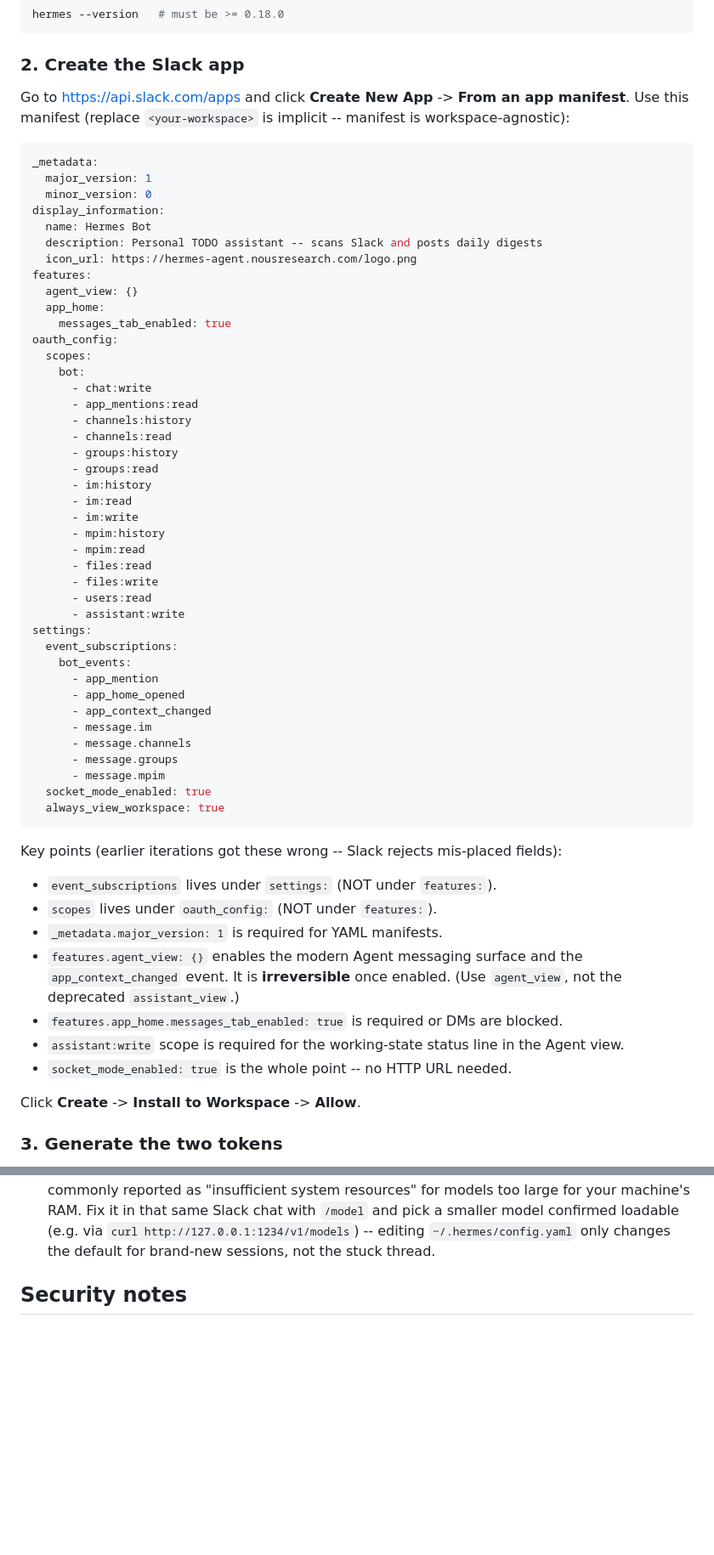
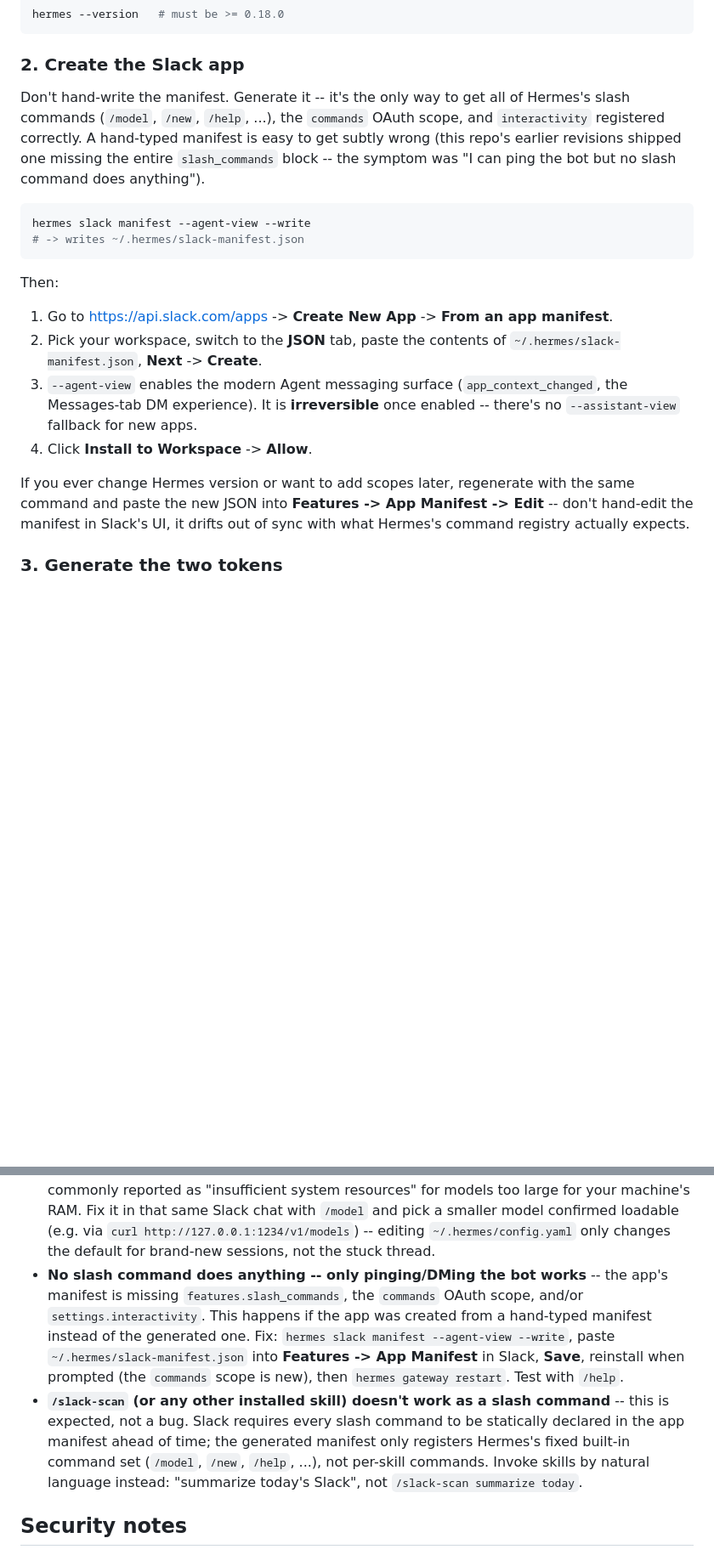
Before and after one commit to LaansDole/my-hermes-skills, a Markdown page: slack-todo-bot/README.md, 2 parts joined by grey strips. Shown at 85% size. GitHub-like rendering; blank space fills up the shorter version.

Commit message:
Fix Slack manifest: hand-authored version silently broke all slash commands
Root cause of 'I can only ping the bot, no slash command works': the
manifest this repo told users to hand-type (step 2) never had
features.slash_commands, the commands OAuth scope, or
settings.interactivity. Slack silently accepts an app with zero
registered slash commands -- DMs/mentions work fine because those ride
event_subscriptions, which was present, but every /command (including
Hermes's own /model, /new, /help) is a no-op.

Confirmed by diffing against hermes slack manifest --agent-view --write
output: the generator adds 50 slash_commands entries, the commands
scope, and interactivity: {is_enabled: true}, none of which the
hand-typed manifest had.

Fix:
- step 2 now generates the manifest via the CLI instead of hand-typing
  YAML (the repo already stated this as the intended design in the old
  Design section, but step 2 never actually did it -- fixed the
  contradiction)
- new Troubleshooting entry for the exact symptom
- new Troubleshooting entry correcting a mistake from this session:
  /slack-scan (or any skill) can never work as a literal Slack slash
  command -- Slack requires static per-app manifest registration and
  the generated manifest only covers Hermes's fixed built-in command
  set. Skills are invoked by natural language on Slack, not slash
  commands.
- removed the now-stale 'manifest above is the hand-authored
  equivalent' line in Design and implementation

````diff
--- a/slack-todo-bot/README.md
+++ b/slack-todo-bot/README.md
@@ -80,63 +80,30 @@ hermes --version   # must be >= 0.18.0
 
 ### 2. Create the Slack app
 
-Go to https://api.slack.com/apps and click **Create New App** -> **From an app manifest**. Use this manifest (replace `<your-workspace>` is implicit -- manifest is workspace-agnostic):
+Don't hand-write the manifest. Generate it -- it's the only way to get all of Hermes's slash
+commands (`/model`, `/new`, `/help`, ...), the `commands` OAuth scope, and `interactivity`
+registered correctly. A hand-typed manifest is easy to get subtly wrong (this repo's earlier
+revisions shipped one missing the entire `slash_commands` block -- the symptom was "I can ping the
+bot but no slash command does anything").
 
-```yaml
-_metadata:
-  major_version: 1
-  minor_version: 0
-display_information:
-  name: Hermes Bot
-  description: Personal TODO assistant -- scans Slack and posts daily digests
-  icon_url: https://hermes-agent.nousresearch.com/logo.png
-features:
-  agent_view: {}
-  app_home:
-    messages_tab_enabled: true
-oauth_config:
-  scopes:
-    bot:
-      - chat:write
-      - app_mentions:read
-      - channels:history
-      - channels:read
-      - groups:history
-      - groups:read
-      - im:history
-      - im:read
-      - im:write
-      - mpim:history
-      - mpim:read
-      - files:read
-      - files:write
-      - users:read
-      - assistant:write
-settings:
-  event_subscriptions:
-    bot_events:
-      - app_mention
-      - app_home_opened
-      - app_context_changed
-      - message.im
-      - message.channels
-      - message.groups
-      - message.mpim
-  socket_mode_enabled: true
-  always_view_workspace: true
+```bash
+hermes slack manifest --agent-view --write
+# -> writes ~/.hermes/slack-manifest.json
 ```
 
-Key points (earlier iterations got these wrong -- Slack rejects mis-placed fields):
+Then:
 
-- `event_subscriptions` lives under `settings:` (NOT under `features:`).
-- `scopes` lives under `oauth_config:` (NOT under `features:`).
-- `_metadata.major_version: 1` is required for YAML manifests.
-- `features.agent_view: {}` enables the modern Agent messaging surface and the `app_context_changed` event. It is **irreversible** once enabled. (Use `agent_view`, not the deprecated `assistant_view`.)
-- `features.app_home.messages_tab_enabled: true` is required or DMs are blocked.
-- `assistant:write` scope is required for the working-state status line in the Agent view.
-- `socket_mode_enabled: true` is the whole point -- no HTTP URL needed.
+1. Go to https://api.slack.com/apps -> **Create New App** -> **From an app manifest**.
+2. Pick your workspace, switch to the **JSON** tab, paste the contents of
+   `~/.hermes/slack-manifest.json`, **Next** -> **Create**.
+3. `--agent-view` enables the modern Agent messaging surface (`app_context_changed`, the
+   Messages-tab DM experience). It is **irreversible** once enabled -- there's no `--assistant-view`
+   fallback for new apps.
+4. Click **Install to Workspace** -> **Allow**.
 
-Click **Create** -> **Install to Workspace** -> **Allow**.
+If you ever change Hermes version or want to add scopes later, regenerate with the same command
+and paste the new JSON into **Features -> App Manifest -> Edit** -- don't hand-edit the manifest
+in Slack's UI, it drifts out of sync with what Hermes's command registry actually expects.
 
 ### 3. Generate the two tokens
 
@@ -529,6 +496,17 @@ The runtime copies live in `~/.hermes/scripts/`, outside this repo. Hermes cron
   machine's RAM. Fix it in that same Slack chat with `/model` and pick a smaller model confirmed
   loadable (e.g. via `curl http://127.0.0.1:1234/v1/models`) -- editing `~/.hermes/config.yaml`
   only changes the default for brand-new sessions, not the stuck thread.
+- **No slash command does anything -- only pinging/DMing the bot works** -- the app's manifest is
+  missing `features.slash_commands`, the `commands` OAuth scope, and/or `settings.interactivity`.
+  This happens if the app was created from a hand-typed manifest instead of the generated one.
+  Fix: `hermes slack manifest --agent-view --write`, paste `~/.hermes/slack-manifest.json` into
+  **Features -> App Manifest** in Slack, **Save**, reinstall when prompted (the `commands` scope
+  is new), then `hermes gateway restart`. Test with `/help`.
+- **`/slack-scan` (or any other installed skill) doesn't work as a slash command** -- this is
+  expected, not a bug. Slack requires every slash command to be statically declared in the app
+  manifest ahead of time; the generated manifest only registers Hermes's fixed built-in command
+  set (`/model`, `/new`, `/help`, ...), not per-skill commands. Invoke skills by natural language
+  instead: "summarize today's Slack", not `/slack-scan summarize today`.
 
 ## Security notes
 
````
Also changed, not shown: other parts of slack-todo-bot/README.md (+1 -1 lines).
